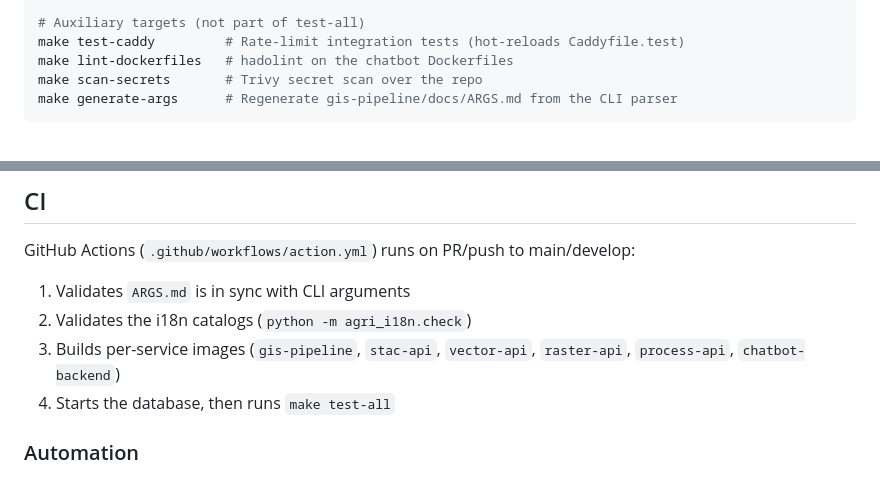
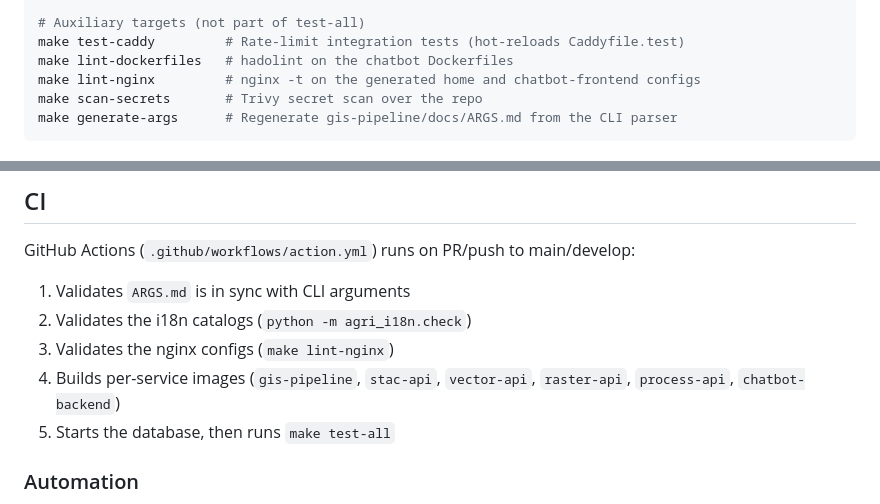
Before and after one commit to jeremie-durand/Agri-SDSS, a Markdown page: CLAUDE.md, 2 parts joined by grey strips. Drawn GitHub-style.

Commit message:
docs: update CLAUDE.md to include nginx linting command and validation step in CI workflow

````diff
--- a/CLAUDE.md
+++ b/CLAUDE.md
@@ -34,6 +34,7 @@ docker compose run --rm stac-api pytest stac_api/test/test_foo.py::test_bar -v
 # Auxiliary targets (not part of test-all)
 make test-caddy         # Rate-limit integration tests (hot-reloads Caddyfile.test)
 make lint-dockerfiles   # hadolint on the chatbot Dockerfiles
+make lint-nginx         # nginx -t on the generated home and chatbot-frontend configs
 make scan-secrets       # Trivy secret scan over the repo
 make generate-args      # Regenerate gis-pipeline/docs/ARGS.md from the CLI parser
 ```
@@ -161,8 +162,9 @@ GitHub Actions (`.github/workflows/action.yml`) runs on PR/push to main/develop:
 
 1. Validates `ARGS.md` is in sync with CLI arguments
 2. Validates the i18n catalogs (`python -m agri_i18n.check`)
-3. Builds per-service images (`gis-pipeline`, `stac-api`, `vector-api`, `raster-api`, `process-api`, `chatbot-backend`)
-4. Starts the database, then runs `make test-all`
+3. Validates the nginx configs (`make lint-nginx`)
+4. Builds per-service images (`gis-pipeline`, `stac-api`, `vector-api`, `raster-api`, `process-api`, `chatbot-backend`)
+5. Starts the database, then runs `make test-all`
 
 ### Automation
 
````
